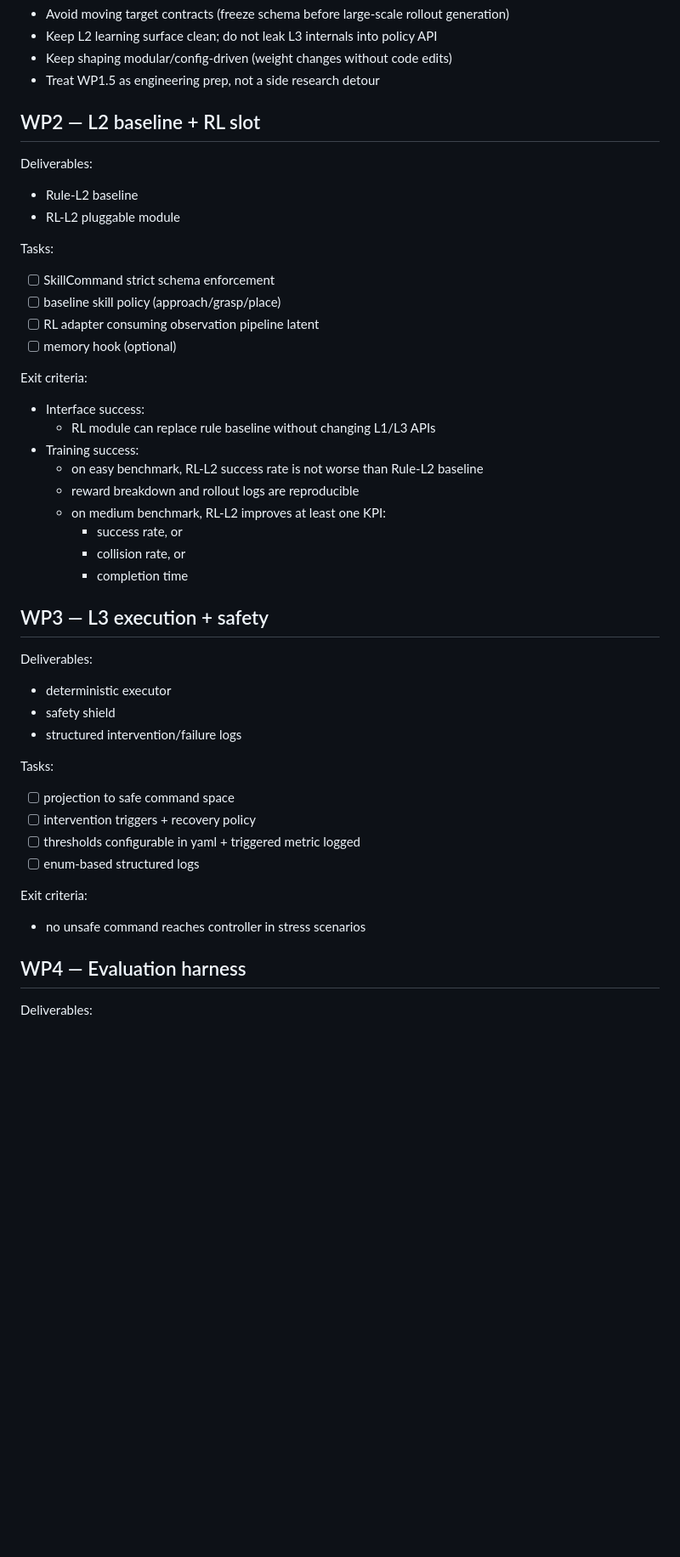
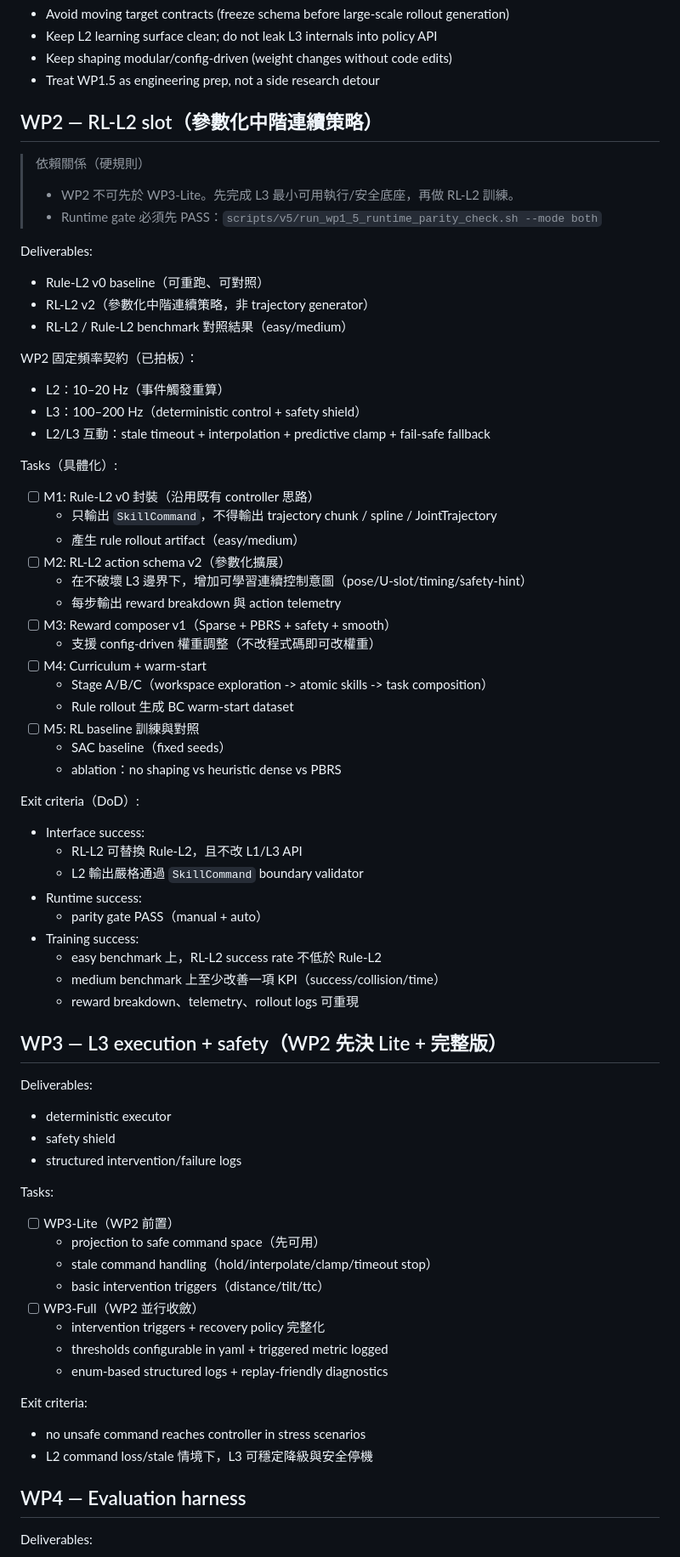
Before and after one commit to jerry102102102/RL_brain_trainer, a Markdown page: docs/V5_KITCHEN_IMPLEMENTATION_PLAN.md, the part around one of its changes. Shown at 85% size. Rendered like a GitHub page; blank space fills up the shorter version.

Commit message:
wp2: align L2 schema for U-slot end-effector and frequency contract

```diff
--- a/docs/V5_KITCHEN_IMPLEMENTATION_PLAN.md
+++ b/docs/V5_KITCHEN_IMPLEMENTATION_PLAN.md
@@ -438,42 +446,68 @@ Implementation notes (WP1.5 pitfalls to avoid):
 - Keep shaping modular/config-driven (weight changes without code edits)
 - Treat WP1.5 as engineering prep, not a side research detour
 
-## WP2 — L2 baseline + RL slot
+## WP2 — RL-L2 slot（參數化中階連續策略）
+
+> 依賴關係（硬規則）
+> - WP2 不可先於 WP3-Lite。先完成 L3 最小可用執行/安全底座，再做 RL-L2 訓練。
+> - Runtime gate 必須先 PASS：`scripts/v5/run_wp1_5_runtime_parity_check.sh --mode both`
+
 Deliverables:
-- Rule-L2 baseline
-- RL-L2 pluggable module
+- Rule-L2 v0 baseline（可重跑、可對照）
+- RL-L2 v2（參數化中階連續策略，非 trajectory generator）
+- RL-L2 / Rule-L2 benchmark 對照結果（easy/medium）
 
-Tasks:
-- [ ] SkillCommand strict schema enforcement
-- [ ] baseline skill policy (approach/grasp/place)
-- [ ] RL adapter consuming observation pipeline latent
-- [ ] memory hook (optional)
+WP2 固定頻率契約（已拍板）：
+- L2：10–20 Hz（事件觸發重算）
+- L3：100–200 Hz（deterministic control + safety shield）
+- L2/L3 互動：stale timeout + interpolation + predictive clamp + fail-safe fallback
 
-Exit criteria:
+Tasks（具體化）:
+- [ ] M1: Rule-L2 v0 封裝（沿用既有 controller 思路）
+  - 只輸出 `SkillCommand`，不得輸出 trajectory chunk / spline / JointTrajectory
+  - 產生 rule rollout artifact（easy/medium）
+- [ ] M2: RL-L2 action schema v2（參數化擴展）
+  - 在不破壞 L3 邊界下，增加可學習連續控制意圖（pose/U-slot/timing/safety-hint）
+  - 每步輸出 reward breakdown 與 action telemetry
+- [ ] M3: Reward composer v1（Sparse + PBRS + safety + smooth）
+  - 支援 config-driven 權重調整（不改程式碼即可改權重）
+- [ ] M4: Curriculum + warm-start
+  - Stage A/B/C（workspace exploration -> atomic skills -> task composition）
+  - Rule rollout 生成 BC warm-start dataset
+- [ ] M5: RL baseline 訓練與對照
+  - SAC baseline（fixed seeds）
+  - ablation：no shaping vs heuristic dense vs PBRS
+
+Exit criteria（DoD）:
 - Interface success:
-  - RL module can replace rule baseline without changing L1/L3 APIs
+  - RL-L2 可替換 Rule-L2，且不改 L1/L3 API
+  - L2 輸出嚴格通過 `SkillCommand` boundary validator
+- Runtime success:
+  - parity gate PASS（manual + auto）
 - Training success:
-  - on easy benchmark, RL-L2 success rate is not worse than Rule-L2 baseline
-  - reward breakdown and rollout logs are reproducible
-  - on medium benchmark, RL-L2 improves at least one KPI:
-    - success rate, or
-    - collision rate, or
-    - completion time
+  - easy benchmark 上，RL-L2 success rate 不低於 Rule-L2
+  - medium benchmark 上至少改善一項 KPI（success/collision/time）
+  - reward breakdown、telemetry、rollout logs 可重現
 
-## WP3 — L3 execution + safety
+## WP3 — L3 execution + safety（WP2 先決 Lite + 完整版）
 Deliverables:
 - deterministic executor
 - safety shield
 - structured intervention/failure logs
 
 Tasks:
-- [ ] projection to safe command space
-- [ ] intervention triggers + recovery policy
-- [ ] thresholds configurable in yaml + triggered metric logged
-- [ ] enum-based structured logs
+- [ ] WP3-Lite（WP2 前置）
+  - projection to safe command space（先可用）
+  - stale command handling（hold/interpolate/clamp/timeout stop）
+  - basic intervention triggers（distance/tilt/ttc）
+- [ ] WP3-Full（WP2 並行收斂）
+  - intervention triggers + recovery policy 完整化
+  - thresholds configurable in yaml + triggered metric logged
+  - enum-based structured logs + replay-friendly diagnostics
 
 Exit criteria:
 - no unsafe command reaches controller in stress scenarios
+- L2 command loss/stale 情境下，L3 可穩定降級與安全停機
 
 ## WP4 — Evaluation harness
 Deliverables:
```
Also changed, not shown: other parts of docs/V5_KITCHEN_IMPLEMENTATION_PLAN.md (+23 -11 lines).
